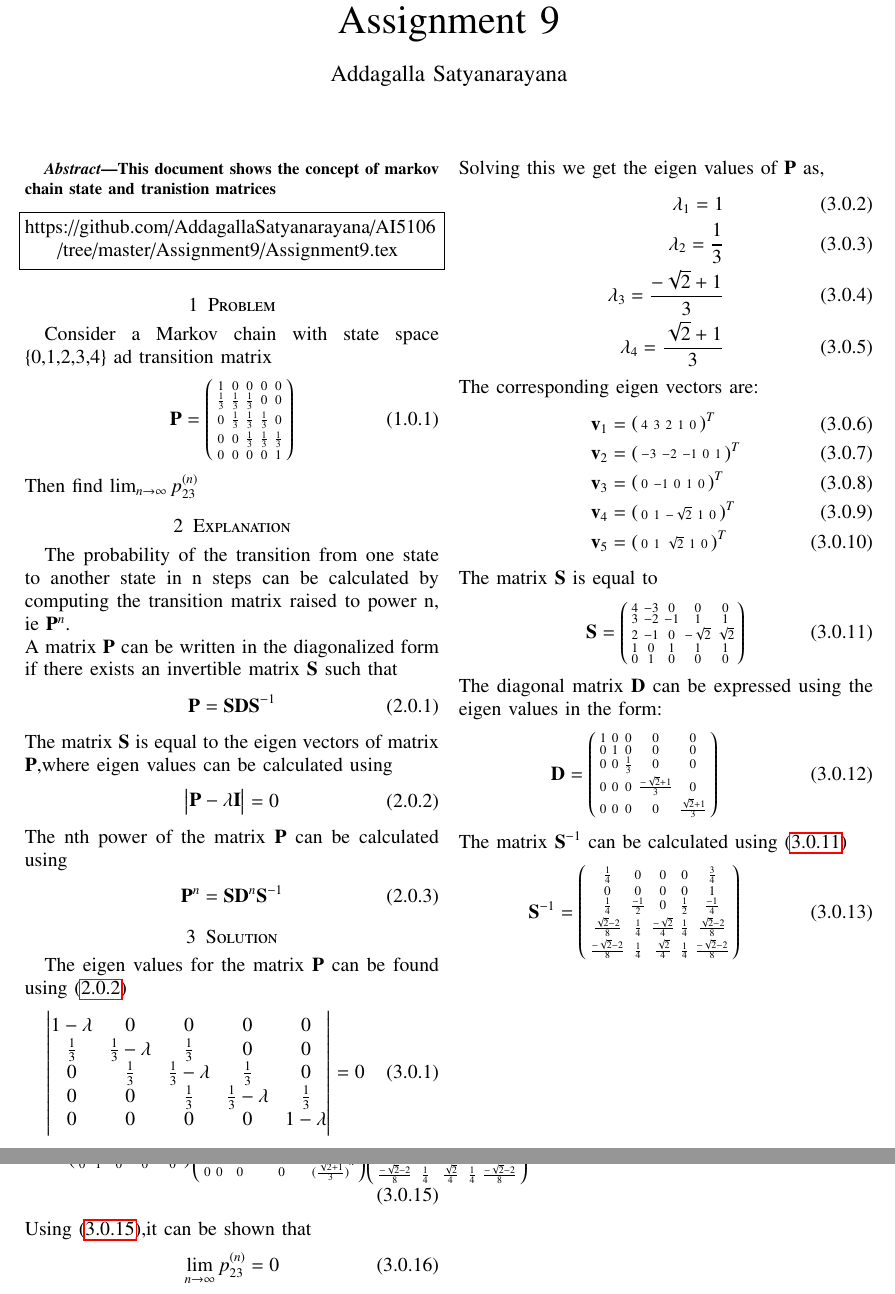
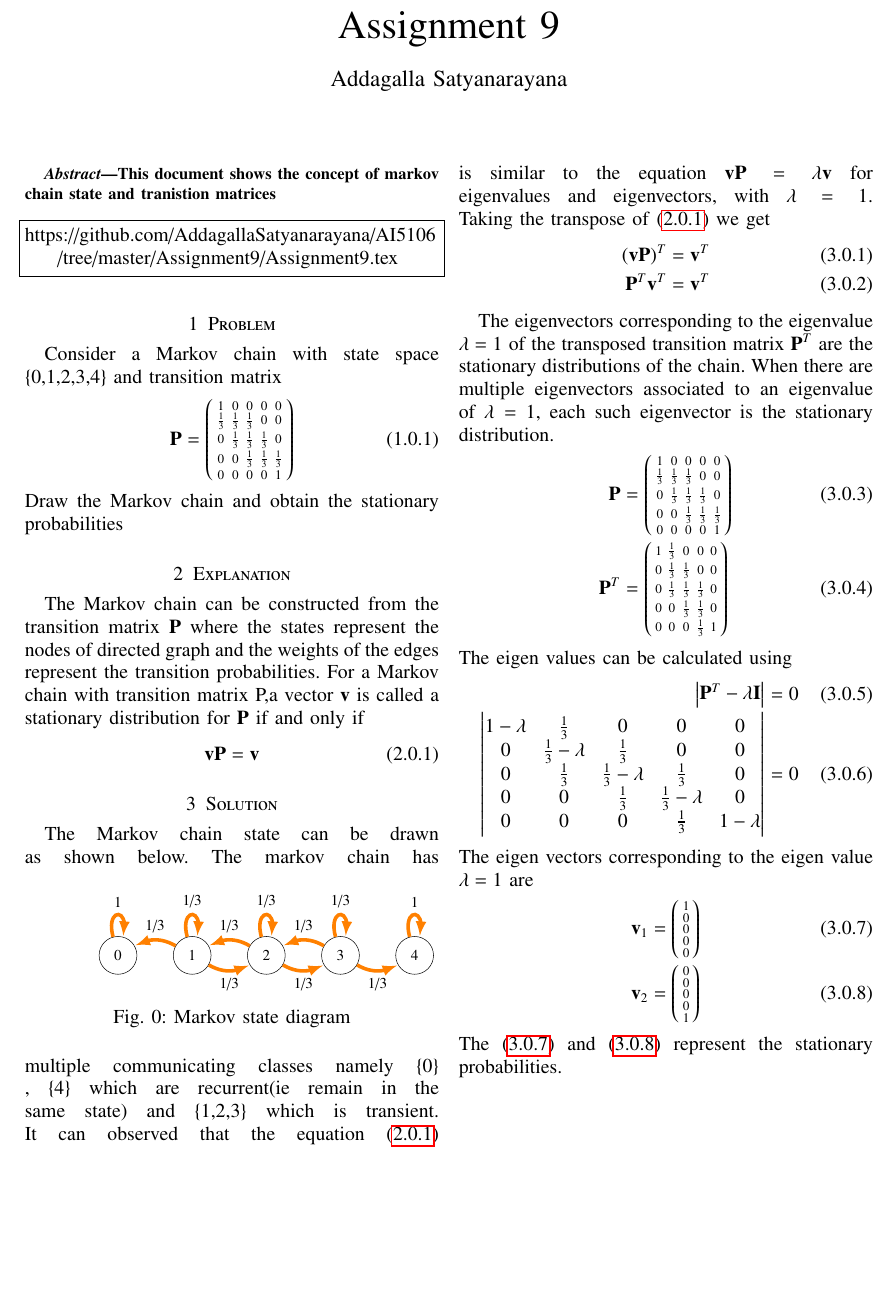
Before and after one commit to AddagallaSatyanarayana/AI5106, a LaTeX problem sheet (Assignment9/Assignment9.tex, which reads Assignment9/state diagram.tex): two parts of pages 1 and 2 of 2 before the commit and part of the page after it, the two joined at a grey line, cut so that both start at the same text, the shorter picture padded with empty space. Compiled offline with pdfLaTeX.

Commit message:
Add files via upload

```diff
--- a/Assignment9/Assignment9.tex
+++ b/Assignment9/Assignment9.tex
@@ -151,113 +151,70 @@ https://github.com/AddagallaSatyanarayana/AI5106/tree/master/Assignment9/Assignm
 \end{lstlisting}
 %
 \section{Problem}
-	Consider a Markov chain with state space \{0,1,2,3,4\} ad transition matrix
+	Consider a Markov chain with state space \{0,1,2,3,4\} and transition matrix
 \begin{align}
-\vec{P}&=\myvec{1&0&0&0&0\\\frac{1}{3}&\frac{1}{3}&\frac{1}{3}&0&0\\0 &\frac{1}{3}&\frac{1}{3}&\frac{1}{3}&0\\0&0&\frac{1}{3}&\frac{1}{3}&\frac{1}{3}\\0&0&0&0&1}\label{eq:Problem}
+\vec{P}&=\myvec{
+	1 & 0 & 0 & 0 & 0 \\
+	\frac{1}{3} & \frac{1}{3} & \frac{1}{3} & 0 & 0 \\
+	0 & \frac{1}{3} & \frac{1}{3} & \frac{1}{3} & 0 \\
+	0 & 0 & \frac{1}{3} & \frac{1}{3} & \frac{1}{3} \\
+	0 & 0 & 0 & 0 & 1
+}\label{eq:Problem}
 \end{align}
-Then find $\lim_{n \to \infty} p_{23}^{(n)}$
+Draw the Markov chain and obtain the stationary probabilities
 \section{Explanation}
- The probability of the transition from one state to another state in n steps can be calculated by computing the transition matrix raised to power n, ie $\vec{P}^n$.\newline
-A matrix $\vec{P}$ can be written in the diagonalized  form if there exists an invertible matrix $\vec{S}$ such that
+ The Markov chain can be constructed from the transition matrix $\vec{P}$ where the states represent the nodes of  directed graph and the weights of the edges represent the transition probabilities.
+For a Markov chain with transition matrix P,a vector $\vec{v}$  is called a stationary distribution for $\vec{P}$ if and only if
 \begin{align}
-\vec{P} = \vec{S}\vec{D}\vec{S}^{-1}\label{eq:1}
+\vec{v}\vec{P}= \vec{v}\label{eq:stationary}
 \end{align}
-The matrix $\vec{S}$ is equal to the eigen vectors of matrix $\vec{P}$,where eigen values can be calculated using
+\section{Solution}
+The Markov chain state can be drawn as shown below.
+\begin{figure}[!ht]
+	\centering
+	\resizebox{\columnwidth}{!}{\input{state diagram}}
+	\caption{{Markov state diagram}}
+	\label{fig1:State Diagram}
+\end{figure}
+The markov chain has multiple communicating classes namely \{0\} , \{4\} which are recurrent(ie remain in the same state) and \{1,2,3\} which is transient.\linebreak
+It can observed that the equation \eqref{eq:stationary} is similar to the equation $\vec{v}\vec{P}= \lambda\vec{v}$ for eigenvalues and eigenvectors, with $\lambda = 1$.\linebreak
+Taking the transpose of \eqref{eq:stationary} we get
 \begin{align}
-	\mydet{\vec{P}-\lambda\vec{I}}=0\label{eq:2}
-\end{align}
-The nth power of the matrix $\vec{P}$ can be calculated using
-\begin{align}
-	\vec{P}^n = \vec{S}\vec{D}^n\vec{S}^{-1}\label{eq:nthpower}
+	{(\vec{v}\vec{P})}^T= \vec{v}^T\\
+	\vec{P}^T\vec{v}^T=\vec{v}^T
 \end{align}
 
-\section{Solution}
-
-The eigen values for the matrix $\vec{P}$ can be found using \eqref{eq:2}
+The eigenvectors corresponding to the  eigenvalue $\lambda = 1$ of the transposed transition matrix $\vec{P}^T$ are the  stationary distributions of the chain.
+When there are multiple eigenvectors associated to an eigenvalue of $\lambda = 1$, each such eigenvector is the  stationary distribution.
 \begin{align}
- \mydet{1-\lambda&0&0&0&0\\\frac{1}{3}&\frac{1}{3}-\lambda&\frac{1}{3}&0&0\\0 &\frac{1}{3}&\frac{1}{3}-\lambda&\frac{1}{3}&0\\0&0&\frac{1}{3}&\frac{1}{3}-\lambda&\frac{1}{3}\\0&0&0&0&1-\lambda}=0
+	\vec{P}&=\myvec{
+			1 & 0 & 0 & 0 & 0 \\
+			\frac{1}{3} & \frac{1}{3} & \frac{1}{3} & 0 & 0 \\
+			0 & \frac{1}{3} & \frac{1}{3} & \frac{1}{3} & 0 \\
+			0 & 0 & \frac{1}{3} & \frac{1}{3} & \frac{1}{3} \\
+			0 & 0 & 0 & 0 & 1
+		}\\
+	\vec{P}^T&=\myvec{
+		1 & \frac{1}{3} & 0 & 0 & 0 \\
+		0 & \frac{1}{3} & \frac{1}{3} & 0 & 0 \\
+		0 & \frac{1}{3} & \frac{1}{3} & \frac{1}{3} & 0 \\
+		0 & 0 & \frac{1}{3} & \frac{1}{3} & 0 \\
+		0 & 0 & 0 & \frac{1}{3} & 1}\label{eq:PTranspose}
 \end{align}
-Solving this we get the eigen values of $\vec{P}$ as,
+The eigen values can be calculated using
 \begin{align}
-	\lambda_1 = 1\\
-	\lambda_2=  \frac{1}{3}\\
-	\lambda_3=  \frac{-\sqrt{2}+1}{3}\\
-	\lambda_4=  \frac{\sqrt{2}+1}{3}
+	\mydet{\vec{P}^T-\lambda\vec{I}}=0\\
+	\mydet{
+		1-\lambda & \frac{1}{3} & 0 & 0 & 0 \\
+		0 & \frac{1}{3}-\lambda & \frac{1}{3} & 0 & 0 \\
+		0 & \frac{1}{3} & \frac{1}{3}-\lambda & \frac{1}{3} & 0 \\
+		0 & 0 & \frac{1}{3} & \frac{1}{3}-\lambda & 0 \\
+		0 & 0 & 0 & \frac{1}{3} & 1-\lambda} =0
 \end{align}
-The corresponding eigen vectors are:
+The eigen vectors corresponding to the eigen value $\lambda = 1$ are
 \begin{align}
-	\vec v_1 &= \myvec{4& 3&2&1&0}^T\\
-	\vec v_2 &= \myvec{-3& -2&-1&0&1}^T\\
-	\vec v_3 &= \myvec{0& -1&0&1&0}^T\\
-	\vec v_4 &= \myvec{0& 1&-\sqrt{2}&1&0}^T\\
-	\vec v_5 &= \myvec{0& 1&\sqrt{2}&1&0}^T
+	\vec v_1 &=\myvec{1 \\0 \\0 \\0 \\0	}\label{eq:stationary state1}\\
+	\vec v_2 &=\myvec{0 \\0 \\0 \\0 \\1	}\label{eq:stationary state2}
 \end{align}
-The matrix $\vec{S}$ is equal to
-\begin{align}
-	\vec{S}=\myvec{
-		4 & -3 & 0 & 0 & 0 \\
-		3 & -2 & -1 & 1 & 1 \\
-		2 & -1 & 0 & -\sqrt{2} & \sqrt{2} \\
-		1 & 0 & 1 & 1 & 1 \\
-		0 & 1 & 0 & 0 & 0
-	}\label{eq:S_matrix}
-\end{align}
-The diagonal matrix $\vec{D}$ can be expressed using the eigen values in the form:
-\begin{align}
-	\vec{D} &=\myvec{
-		1 & 0 & 0 & 0 & 0 \\
-		0 & 1 & 0 & 0 & 0 \\
-		0 & 0 & \frac{1}{3} & 0 & 0 \\
-		0 & 0 & 0 & \frac{-\sqrt{2}+1}{3} & 0 \\
-		0 & 0 & 0 & 0 & \frac{\sqrt{2}+1}{3}
-	}\label{eq:D_matrix}
-\end{align}
-The matrix $\vec{S}^{-1}$ can be calculated using \eqref{eq:S_matrix}
-\begin{align}
-	\vec{S}^{-1}=\myvec{
-		\frac{1}{4} & 0 & 0 & 0 & \frac{3}{4} \\
-		0 & 0 & 0 & 0 & 1 \\
-		\frac{1}{4} & \frac{-1}{2} & 0 & \frac{1}{2} & \frac{-1}{4} \\
-		\frac{\sqrt{2}-2}{8} & \frac{1}{4} & \frac{-\sqrt{2}}{4} & \frac{1}{4} & \frac{\sqrt{2}-2}{8} \\
-		\frac{-\sqrt{2}-2}{8} & \frac{1}{4} & \frac{\sqrt{2}}{4} & \frac{1}{4} & \frac{-\sqrt{2}-2}{8}
-	}
-\end{align}
-
-Using equation \eqref{eq:nthpower}
-\begin{align}
-	\vec{P}^n&=\vec{S}\vec{D}^n\vec{S}^{-1}\\
-	\vec{P}^n&=\myvec{
-		4 & -3 & 0 & 0 & 0 \\
-		3 & -2 & -1 & 1 & 1 \\
-		2 & -1 & 0 & -\sqrt{2} & \sqrt{2} \\
-		1 & 0 & 1 & 1 & 1 \\
-		0 & 1 & 0 & 0 & 0
-	}\myvec{
-	1 & 0 & 0 & 0 & 0 \\
-	0 & 1 & 0 & 0 & 0 \\
-	0 & 0 & {(\frac{1}{3})}^n & 0 & 0 \\
-	0 & 0 & 0 & {(\frac{-\sqrt{2}+1}{3})}^n & 0 \\
-	0 & 0 & 0 & 0 & {(\frac{\sqrt{2}+1}{3})}^n
-}\myvec{
-\frac{1}{4} & 0 & 0 & 0 & \frac{3}{4} \\
-0 & 0 & 0 & 0 & 1 \\
-\frac{1}{4} & \frac{-1}{2} & 0 & \frac{1}{2} & \frac{-1}{4} \\
-\frac{\sqrt{2}-2}{8} & \frac{1}{4} & \frac{-\sqrt{2}}{4} & \frac{1}{4} & \frac{\sqrt{2}-2}{8} \\
-\frac{-\sqrt{2}-2}{8} & \frac{1}{4} & \frac{\sqrt{2}}{4} & \frac{1}{4} & \frac{-\sqrt{2}-2}{8}
-}\label{eq:powern}
-\end{align}
-Using \eqref{eq:powern},it can be shown that
-\begin{align}
-	\lim_{n \to \infty} p_{23}^{(n)}=0
-\end{align}
-
-
-
-
-
-
-
-
-
-
+The \eqref{eq:stationary state1} and \eqref{eq:stationary state2} represent the stationary probabilities.
 \end{document}
--- /dev/null
+++ b/Assignment9/state diagram.tex
@@ -0,0 +1,24 @@
+\usetikzlibrary{automata,positioning}
+\begin{tikzpicture}
+
+    % Add the states
+    \node[state]             (s0) {0};
+    \node[state, right=of s0] (s1) {1};
+    \node[state, right=of s1] (s2) {2};
+    \node[state, right=of s2] (s3) {3};
+    \node[state, right=of s3] (s4) {4};
+    % Connect the states with arrows
+    \draw[every loop,auto=right,line width=1mm,>=latex,draw=orange, fill=orange]
+      	(s0) edge[loop above]             node {1} (s0)
+        (s1) edge[bend right, auto=right] node {1/3} (s0)
+        (s1) edge[loop above]             node {1/3} (s1)
+        (s1) edge[bend right, auto=right] node {1/3} (s2)
+        (s2) edge[bend right, auto=right] node {1/3} (s1)
+        (s2) edge[loop above]             node {1/3} (s2)
+        (s2) edge[bend right, auto=right] node {1/3} (s3)
+        (s3) edge[bend right, auto=right] node {1/3} (s2)
+        (s3) edge[loop above]             node {1/3} (s3)
+        (s3) edge[bend right, auto=right] node {1/3} (s4)
+        (s4) edge[loop above]             node {1} (s4);
+
+\end{tikzpicture}
```
Also changed, not shown: Assignment9/Assignment9.pdf.
